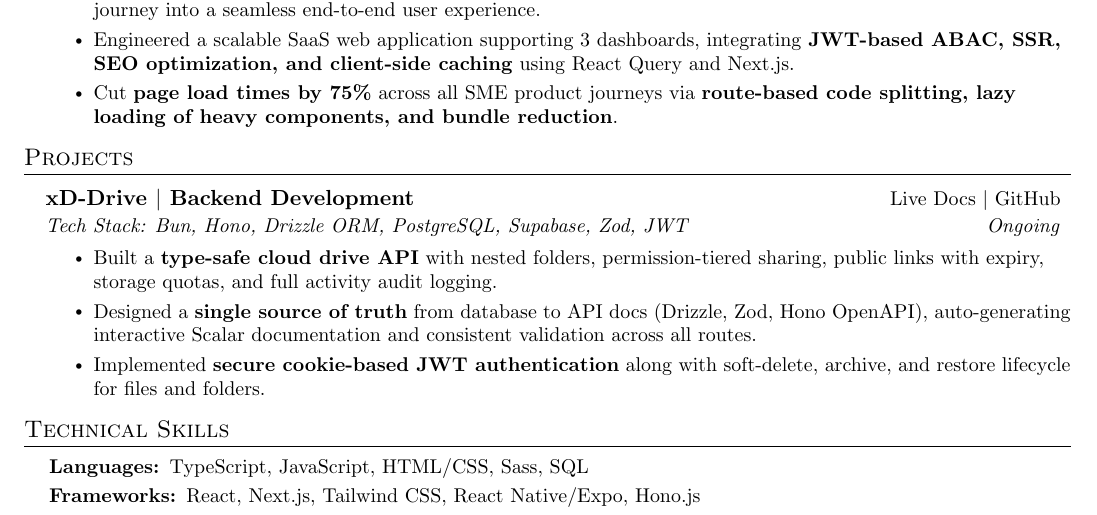
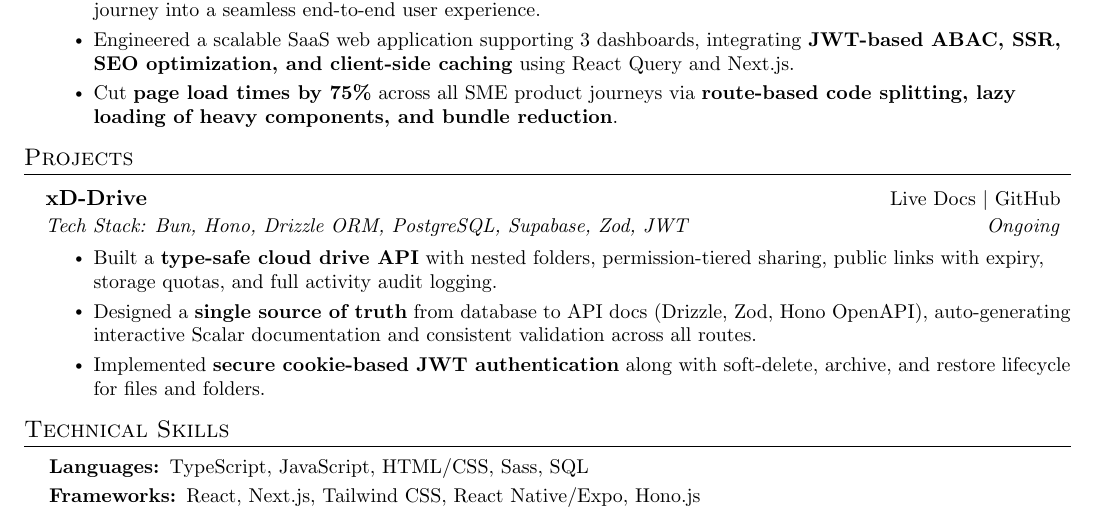
Before and after one commit to Drish-xD/Resume, a LaTeX CV (Drish_Resume.tex, which reads Content/projects.tex): part of the page, cut so that both start at the same text. Compiled offline with pdfLaTeX.

Commit message:
chore: remove phrase

```diff
--- a/Content/projects.tex
+++ b/Content/projects.tex
@@ -1,6 +1,6 @@
 %-----------Project 1 ------------
 \newHeading
-{xD-Drive $|$ Backend Development}{\href{https://drive.drishxd.dev}{Live Docs} $|$ \href{https://github.com/drish-xd/xd-drive}{GitHub}}
+{xD-Drive}{\href{https://drive.drishxd.dev}{Live Docs} $|$ \href{https://github.com/drish-xd/xd-drive}{GitHub}}
 {Tech Stack: Bun, Hono, Drizzle ORM, PostgreSQL, Supabase, Zod, JWT}{Ongoing}
 
 \ulStart
```
